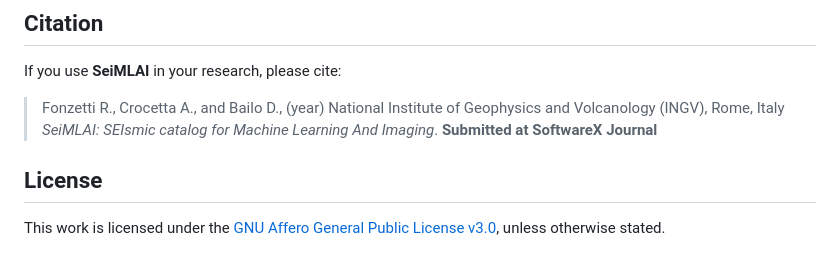
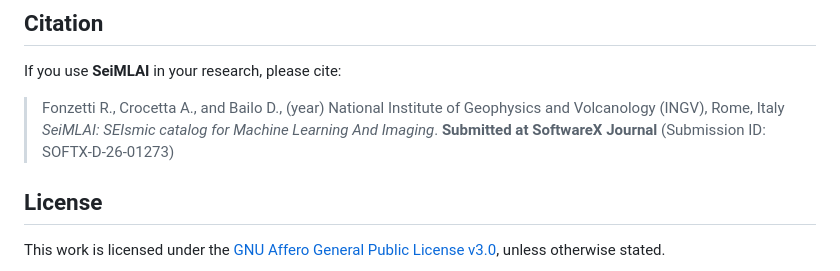
Before and after one commit to INGV/seimlai, a Markdown page: README.md, the part around the change. GitHub-like rendering.

Commit message:
add submition code

```diff
--- a/README.md
+++ b/README.md
@@ -301,7 +301,7 @@ If you use **SeiMLAI** in your research, please cite:
 
 > Fonzetti R., Crocetta A., and Bailo D., (year)
 > National Institute of Geophysics and Volcanology (INGV), Rome, Italy
-> *SeiMLAI: SEIsmic catalog for Machine Learning And Imaging*. **Submitted at SoftwareX Journal**
+> *SeiMLAI: SEIsmic catalog for Machine Learning And Imaging*. **Submitted at SoftwareX Journal** (Submission ID: SOFTX-D-26-01273)
 
 ## License
 
```
